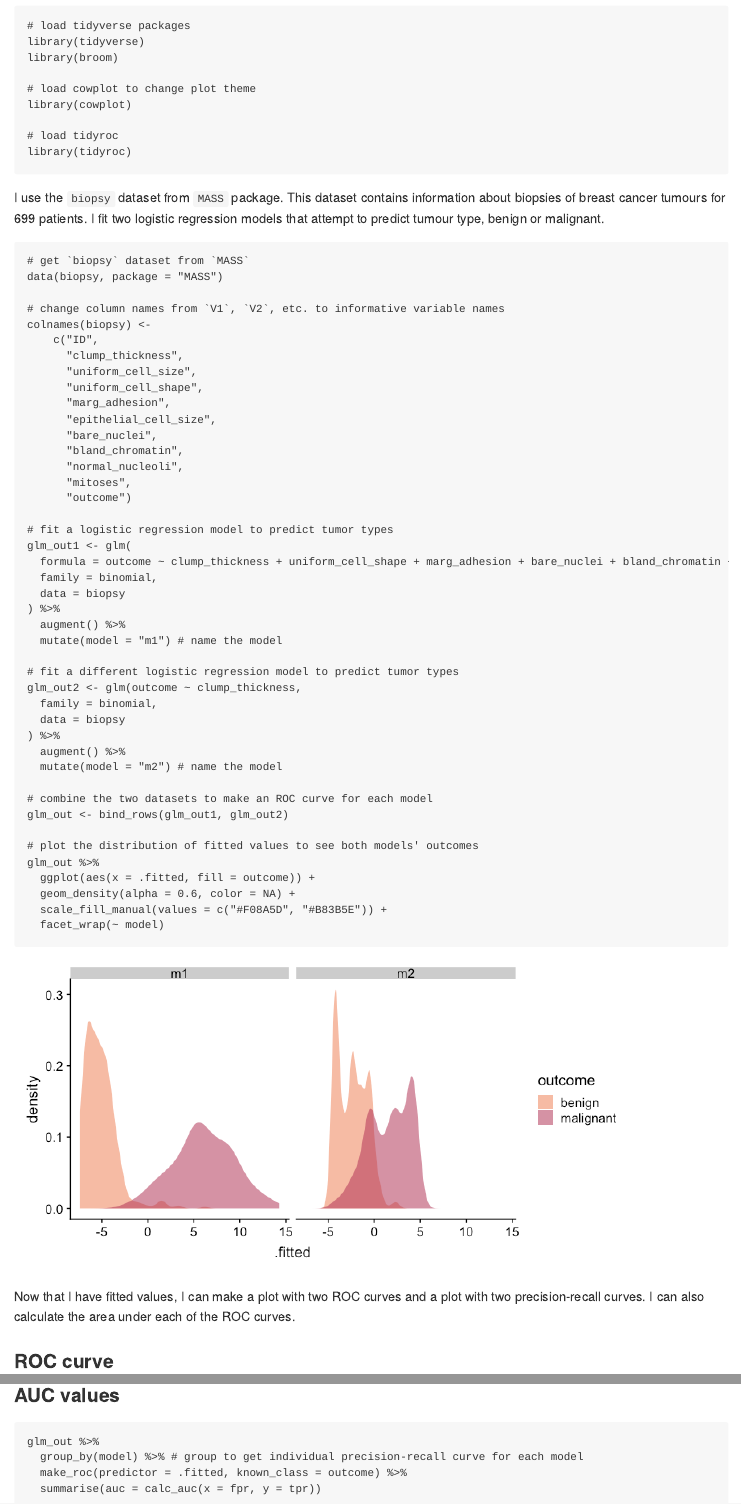
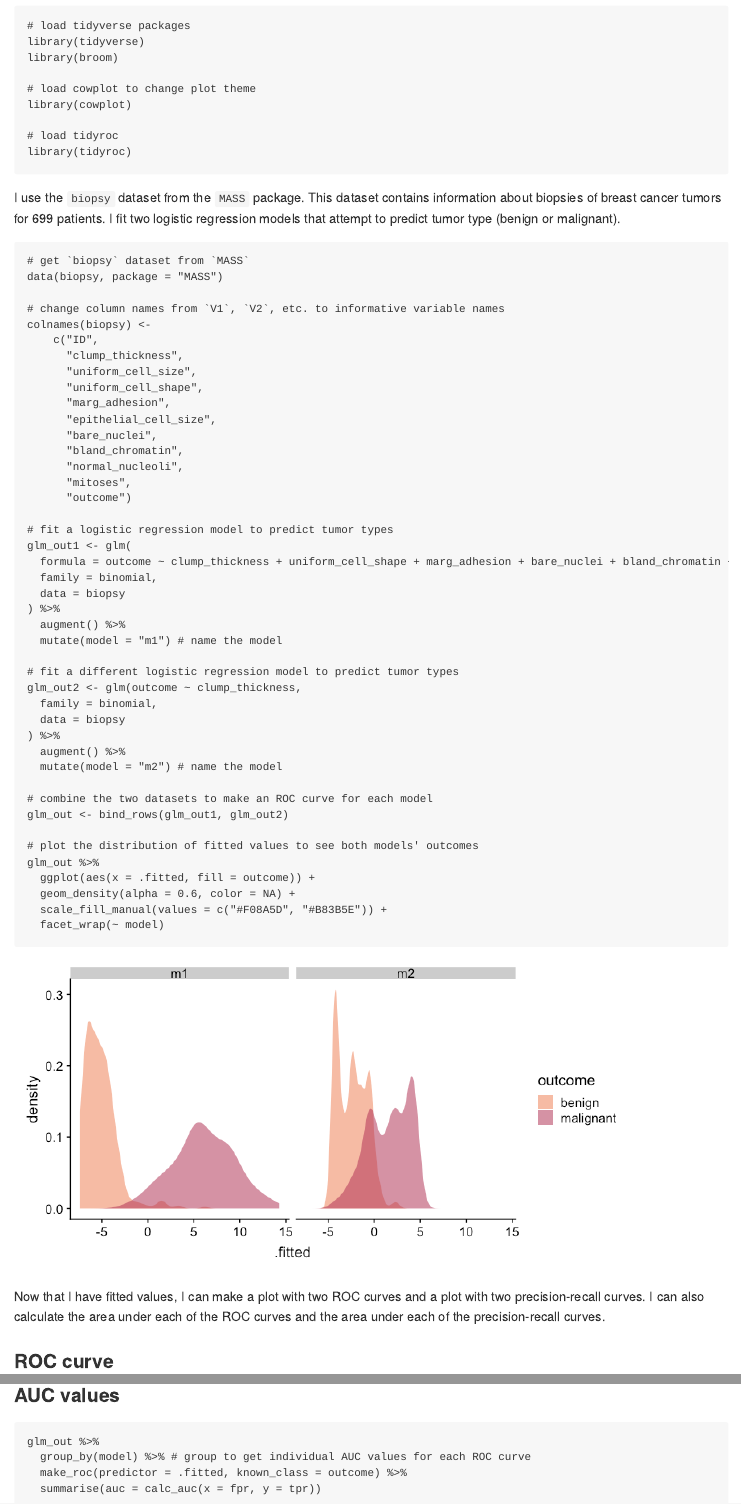
Before and after one commit to dariyasydykova/tidyroc, an R Markdown document (README.Rmd): the page in a window 1100 px wide, from 1490 px down, and a second part further down, joined at a grey line. The pictures show the output file README.md that the author committed with the source, drawn offline in the style of GitHub.

Commit message:
fixed typos

````diff
--- a/README.Rmd
+++ b/README.Rmd
@@ -59,7 +59,7 @@ library(cowplot)
 library(tidyroc)
 ```
 
-I use the `biopsy` dataset from `MASS` package. This dataset contains information about biopsies of breast cancer tumours for 699 patients. I fit two logistic regression models that attempt to predict tumour type, benign or malignant.
+I use the `biopsy` dataset from the `MASS` package. This dataset contains information about biopsies of breast cancer tumors for 699 patients. I fit two logistic regression models that attempt to predict tumor type (benign or malignant).
 
 ```{r, message = FALSE, fig.width=8, fig.height=4}
 # get `biopsy` dataset from `MASS`
@@ -108,7 +108,7 @@ glm_out %>%
 ```
 
 
-Now that I have fitted values, I can make a plot with two ROC curves and a plot with two precision-recall curves. I can also calculate the area under each of the ROC curves.
+Now that I have fitted values, I can make a plot with two ROC curves and a plot with two precision-recall curves. I can also calculate the area under each of the ROC curves and the area under each of the precision-recall curves.
 
 ### ROC curve
 ```{r, message = FALSE}
@@ -139,7 +139,7 @@ glm_out %>%
 ### AUC values
 ```{r}
 glm_out %>%
-  group_by(model) %>% # group to get individual precision-recall curve for each model
+  group_by(model) %>% # group to get individual AUC values for each ROC curve
   make_roc(predictor = .fitted, known_class = outcome) %>%
   summarise(auc = calc_auc(x = fpr, y = tpr))
 ```
````
Also changed, not shown: README.md, README.Rmd (2 more changed lines).
